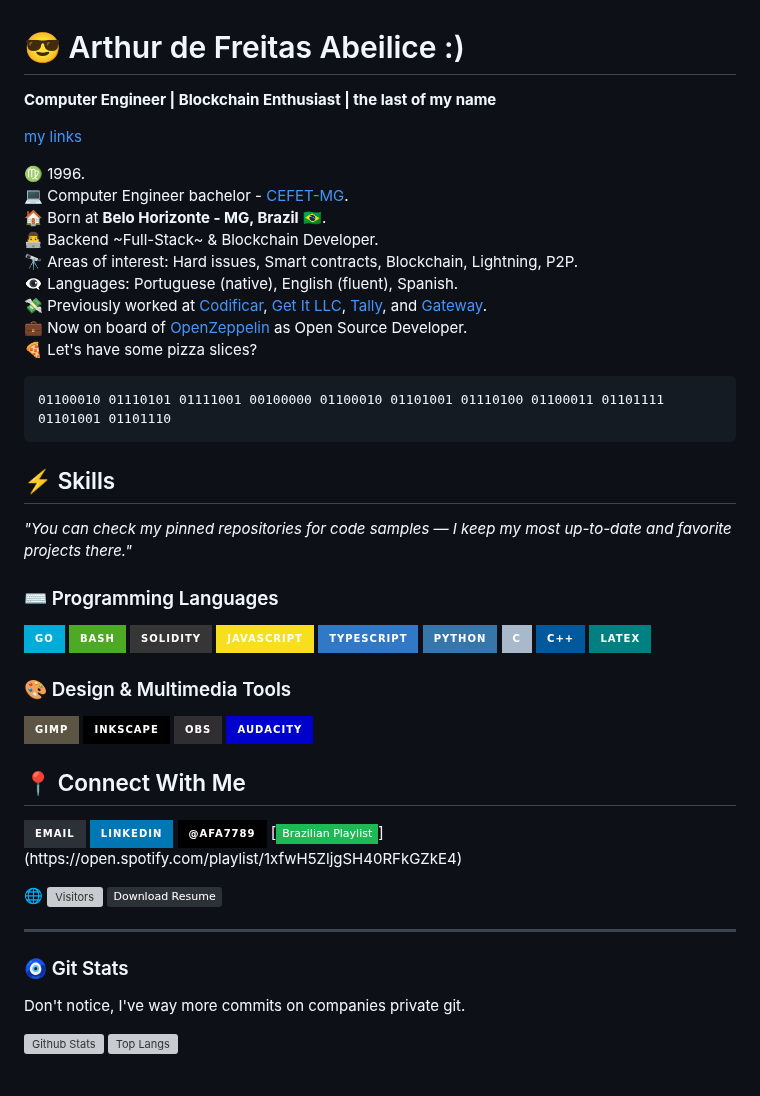
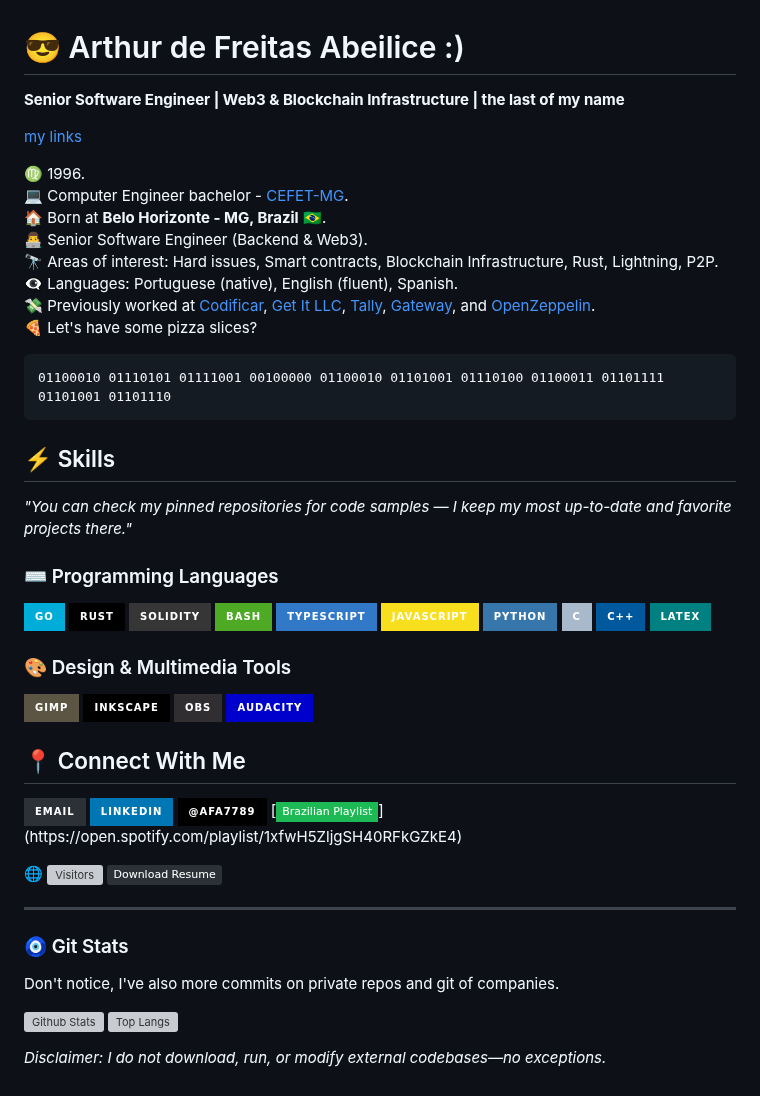
Before and after one commit to afa7789/afa7789, a Markdown page: README.md, the part around the change. Drawn GitHub-style; badges without logos; grey boxes are pictures that could not be loaded.

Commit message:
Update README with new title and role details

````diff
--- a/README.md
+++ b/README.md
@@ -1,5 +1,6 @@
 # 😎 Arthur de Freitas Abeilice :)
-**Computer Engineer | Blockchain Enthusiast | the last of my name**
+**Senior Software Engineer | Web3 & Blockchain Infrastructure | the last of my name**
+
 <!--
 ```c
 #include <stdio.h>
@@ -20,11 +21,10 @@ int main() { binary_to_text(); return 0; }
 ♍ 1996.
 💻 Computer Engineer bachelor - [CEFET-MG](https://www.cefetmg.br).
 🏠 Born at __Belo Horizonte - MG, Brazil__ 🇧🇷.
-👨‍💻  Backend ~Full-Stack~ & Blockchain Developer.
-🔭 Areas of interest: Hard issues, Smart contracts, Blockchain, Lightning, P2P.
+👨‍💻 Senior Software Engineer (Backend & Web3).
+🔭 Areas of interest: Hard issues, Smart contracts, Blockchain Infrastructure, Rust, Lightning, P2P.
 👁️‍🗨️ Languages: Portuguese (native), English (fluent), Spanish.
-💸 Previously worked at [Codificar](https://codificar.com.br), [Get It LLC](https://get.it), [Tally](https://tally.xyz), and [Gateway](https://gateway.fm).
-💼 Now on board of [OpenZeppelin](openzeppelin.com) as Open Source Developer.
+💸 Previously worked at [Codificar](https://codificar.com.br), [Get It LLC](https://get.it), [Tally](https://tally.xyz), [Gateway](https://gateway.fm), and [OpenZeppelin](https://openzeppelin.com).
 🍕 Let's have some pizza slices?
 
 <!-- 😎 Hobbies: 📖📚 Reading and 🍳🔪 Cooking (I know how to make Pizza). -->
@@ -37,10 +37,11 @@ int main() { binary_to_text(); return 0; }
 
 ### ⌨️ Programming Languages
 ![Go](https://img.shields.io/badge/-Go-00ADD8?style=for-the-badge&logo=go&logoColor=white)
+![Rust](https://img.shields.io/badge/-Rust-000000?style=for-the-badge&logo=rust&logoColor=white)
+![Solidity](https://img.shields.io/badge/-Solidity-363636?style=for-the-badge&logo=solidity&logoColor=white)
 ![Bash](https://img.shields.io/badge/-Bash-4EAA25?style=for-the-badge&logo=gnu-bash&logoColor=white)
-![Solidity](https://img.shields.io/badge/-Solidity-363636?style=for-the-badge&logo=solidity&logoColor=white)
+![TypeScript](https://img.shields.io/badge/-TypeScript-3178C6?style=for-the-badge&logo=typescript&logoColor=white)
 ![JavaScript](https://img.shields.io/badge/-JavaScript-F7DF1E?style=for-the-badge&logo=javascript&logoColor=black)
-![TypeScript](https://img.shields.io/badge/-TypeScript-3178C6?style=for-the-badge&logo=typescript&logoColor=white)
 ![Python](https://img.shields.io/badge/-Python-3776AB?style=for-the-badge&logo=python&logoColor=white)
 ![C](https://img.shields.io/badge/-C-A8B9CC?style=for-the-badge&logo=c&logoColor=white)
 ![C++](https://img.shields.io/badge/-C++-00599C?style=for-the-badge&logo=c%2B%2B&logoColor=white)
@@ -63,16 +64,13 @@ int main() { binary_to_text(); return 0; }
 [![Visitors](https://visitor-badge.laobi.icu/badge?page_id=afa7789.afa7789)](https://github.com/afa7789)
 [![Resume](https://img.shields.io/badge/-Download_Resume-2B3137?style=flat&logo=adobe-acrobat-reader)](https://github.com/afa7789/afa7789/raw/refs/heads/main/docs/Resume.pdf)
 
-<!--
-![Bitcoin](https://img.shields.io/badge/-Bitcoin-black?style=for-the-badge&logo=bitcoin)
-![Ethereum](https://img.shields.io/badge/-Ethereum-black?style=for-the-badge&logo=Ethereum)
-![Monero](https://img.shields.io/badge/-Monero-black?style=for-the-badge&logo=monero&logoColor=white)
--->
 ---------------------
 
 ### 🧿 Git Stats
 
-Don't notice, I've way more commits on companies private git.
+Don't notice, I've also more commits on private repos and git of companies.
 
 ![Github Stats](https://github-readme-stats.vercel.app/api?username=afa7789&count_private=true&show_icons=true)
 ![Top Langs](https://github-readme-stats.vercel.app/api/top-langs/?username=afa7789&exclude_repo=meow-au-cefet-games,college-python-showcase,TP_JogosDigitais,Compiladores,laravue-login-template,cefet-games-classes&layout=compact)
+
+*Disclaimer: I do not download, run, or modify external codebases—no exceptions.*
````
